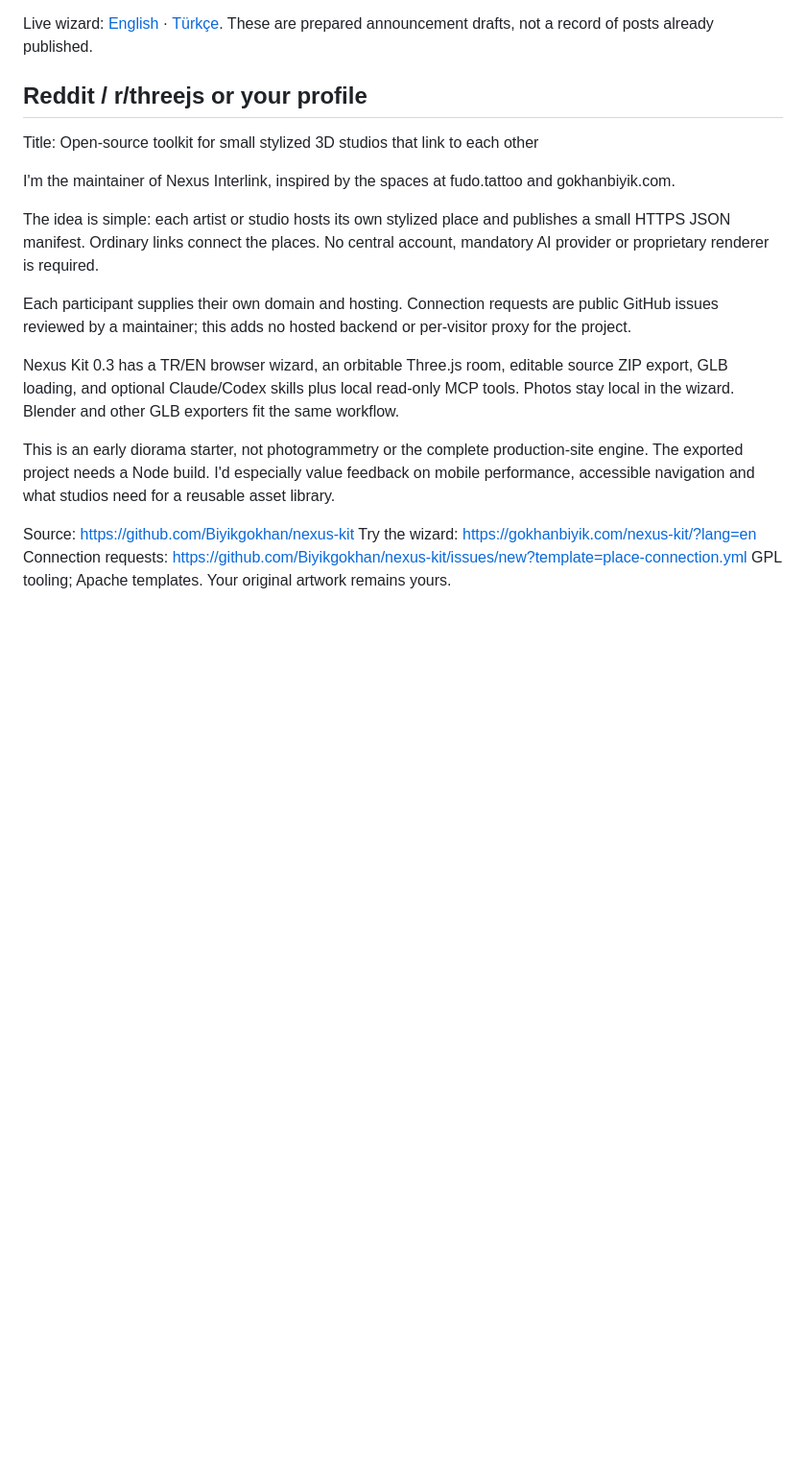
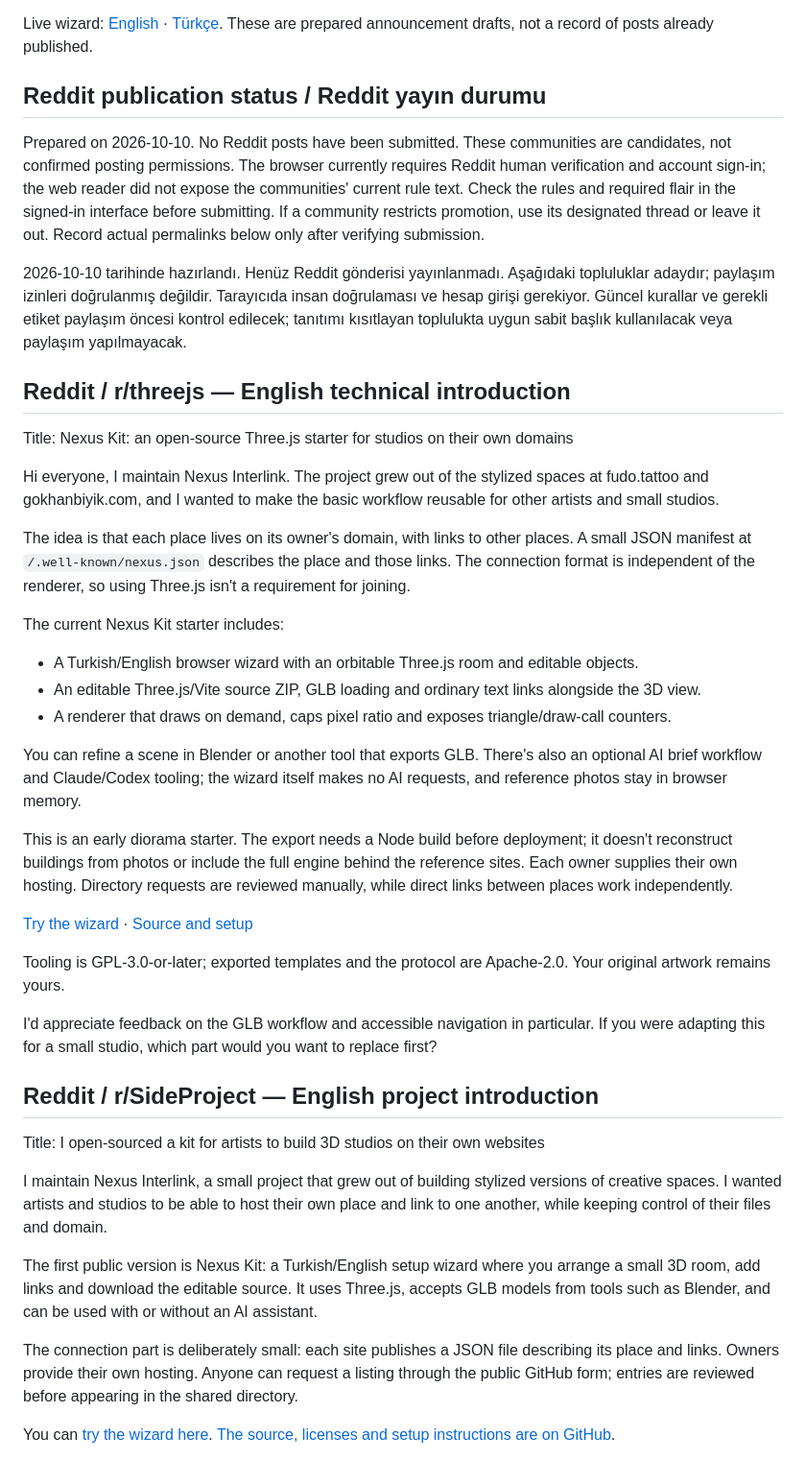
Before and after one commit to Biyikgokhan/nexus-kit, a Markdown page: docs/LAUNCH.md, the part around one of its changes. Shown at 96% size. GitHub-like rendering; blank space fills up the shorter version.

Commit message:
docs: prepare tailored Turkish and English Reddit introductions

```diff
--- a/docs/LAUNCH.md
+++ b/docs/LAUNCH.md
@@ -4,21 +4,45 @@ Use after the kit is publicly readable; the maintenance registry stays private.
 
 Live wizard: [English](https://gokhanbiyik.com/nexus-kit/?lang=en) · [Türkçe](https://gokhanbiyik.com/nexus-kit/). These are prepared announcement drafts, not a record of posts already published.
 
-## Reddit / r/threejs or your profile
+## Reddit publication status / Reddit yayın durumu
 
-Title: Open-source toolkit for small stylized 3D studios that link to each other
+Prepared on 2026-10-10. No Reddit posts have been submitted. These communities are candidates, not confirmed posting permissions. The browser currently requires Reddit human verification and account sign-in; the web reader did not expose the communities' current rule text. Check the rules and required flair in the signed-in interface before submitting. If a community restricts promotion, use its designated thread or leave it out. Record actual permalinks below only after verifying submission.
 
-I'm the maintainer of Nexus Interlink, inspired by the spaces at fudo.tattoo and gokhanbiyik.com.
+2026-10-10 tarihinde hazırlandı. Henüz Reddit gönderisi yayınlanmadı. Aşağıdaki topluluklar adaydır; paylaşım izinleri doğrulanmış değildir. Tarayıcıda insan doğrulaması ve hesap girişi gerekiyor. Güncel kurallar ve gerekli etiket paylaşım öncesi kontrol edilecek; tanıtımı kısıtlayan toplulukta uygun sabit başlık kullanılacak veya paylaşım yapılmayacak.
 
-The idea is simple: each artist or studio hosts its own stylized place and publishes a small HTTPS JSON manifest. Ordinary links connect the places. No central account, mandatory AI provider or proprietary renderer is required.
+## Reddit / r/threejs — English technical introduction
 
-Each participant supplies their own domain and hosting. Connection requests are public GitHub issues reviewed by a maintainer; this adds no hosted backend or per-visitor proxy for the project.
+Title: Nexus Kit: an open-source Three.js starter for studios on their own domains
 
-Nexus Kit 0.3 has a TR/EN browser wizard, an orbitable Three.js room, editable source ZIP export, GLB loading, and optional Claude/Codex skills plus local read-only MCP tools. Photos stay local in the wizard. Blender and other GLB exporters fit the same workflow.
+Hi everyone, I maintain Nexus Interlink. The project grew out of the stylized spaces at fudo.tattoo and gokhanbiyik.com, and I wanted to make the basic workflow reusable for other artists and small studios.
 
-This is an early diorama starter, not photogrammetry or the complete production-site engine. The exported project needs a Node build. I'd especially value feedback on mobile performance, accessible navigation and what studios need for a reusable asset library.
+The idea is that each place lives on its owner's domain, with links to other places. A small JSON manifest at `/.well-known/nexus.json` describes the place and those links. The connection format is independent of the renderer, so using Three.js isn't a requirement for joining.
 
-Source: https://github.com/Biyikgokhan/nexus-kit
-Try the wizard: https://gokhanbiyik.com/nexus-kit/?lang=en
-Connection requests: https://github.com/Biyikgokhan/nexus-kit/issues/new?template=place-connection.yml
-GPL tooling; Apache templates. Your original artwork remains yours.
+The current Nexus Kit starter includes:
+
+- A Turkish/English browser wizard with an orbitable Three.js room and editable objects.
+- An editable Three.js/Vite source ZIP, GLB loading and ordinary text links alongside the 3D view.
+- A renderer that draws on demand, caps pixel ratio and exposes triangle/draw-call counters.
+
+You can refine a scene in Blender or another tool that exports GLB. There's also an optional AI brief workflow and Claude/Codex tooling; the wizard itself makes no AI requests, and reference photos stay in browser memory.
+
+This is an early diorama starter. The export needs a Node build before deployment; it doesn't reconstruct buildings from photos or include the full engine behind the reference sites. Each owner supplies their own hosting. Directory requests are reviewed manually, while direct links between places work independently.
+
+[Try the wizard](https://gokhanbiyik.com/nexus-kit/?lang=en) · [Source and setup](https://github.com/Biyikgokhan/nexus-kit)
+
+Tooling is GPL-3.0-or-later; exported templates and the protocol are Apache-2.0. Your original artwork remains yours.
+
+I'd appreciate feedback on the GLB workflow and accessible navigation in particular. If you were adapting this for a small studio, which part would you want to replace first?
+
+## Reddit / r/SideProject — English project introduction
+
+Title: I open-sourced a kit for artists to build 3D studios on their own websites
+
+I maintain Nexus Interlink, a small project that grew out of building stylized versions of creative spaces. I wanted artists and studios to be able to host their own place and link to one another, while keeping control of their files and domain.
+
+The first public version is Nexus Kit: a Turkish/English setup wizard where you arrange a small 3D room, add links and download the editable source. It uses Three.js, accepts GLB models from tools such as Blender, and can be used with or without an AI assistant.
+
+The connection part is deliberately small: each site publishes a JSON file describing its place and links. Owners provide their own hosting. Anyone can request a listing through the public GitHub form; entries are reviewed before appearing in the shared directory.
+
+You can [try the wizard here](https://gokhanbiyik.com/nexus-kit/?lang=en). [The source, licenses and setup instructions are on GitHub](https://github.com/Biyikgokhan/nexus-kit).
+
```
Also changed, not shown: other parts of docs/LAUNCH.md (+24 -0 lines).
